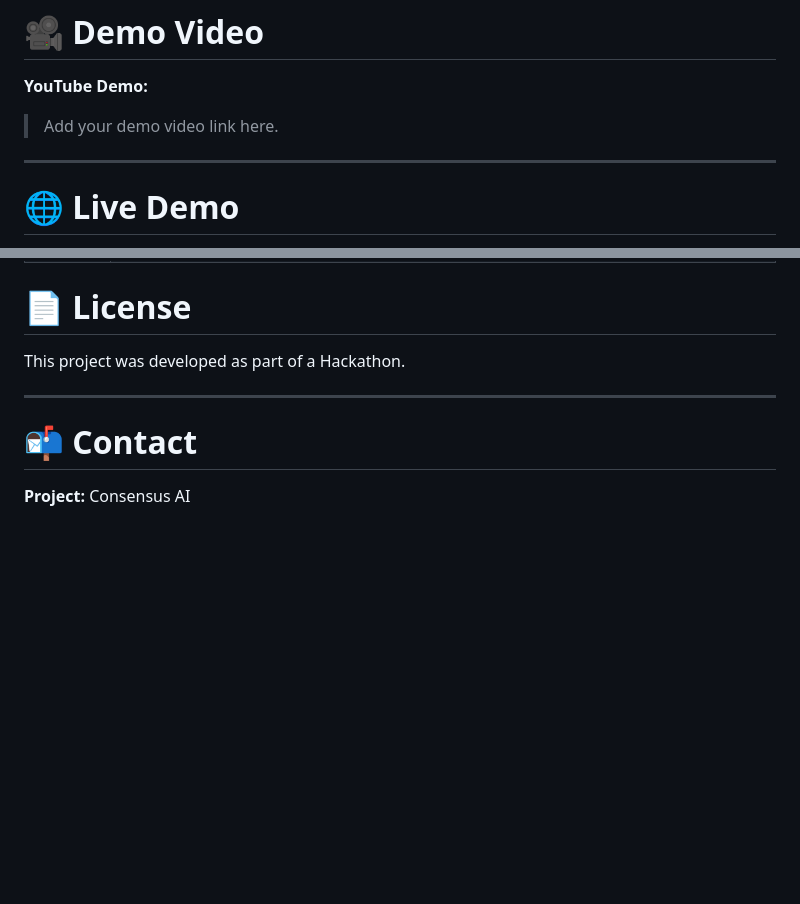
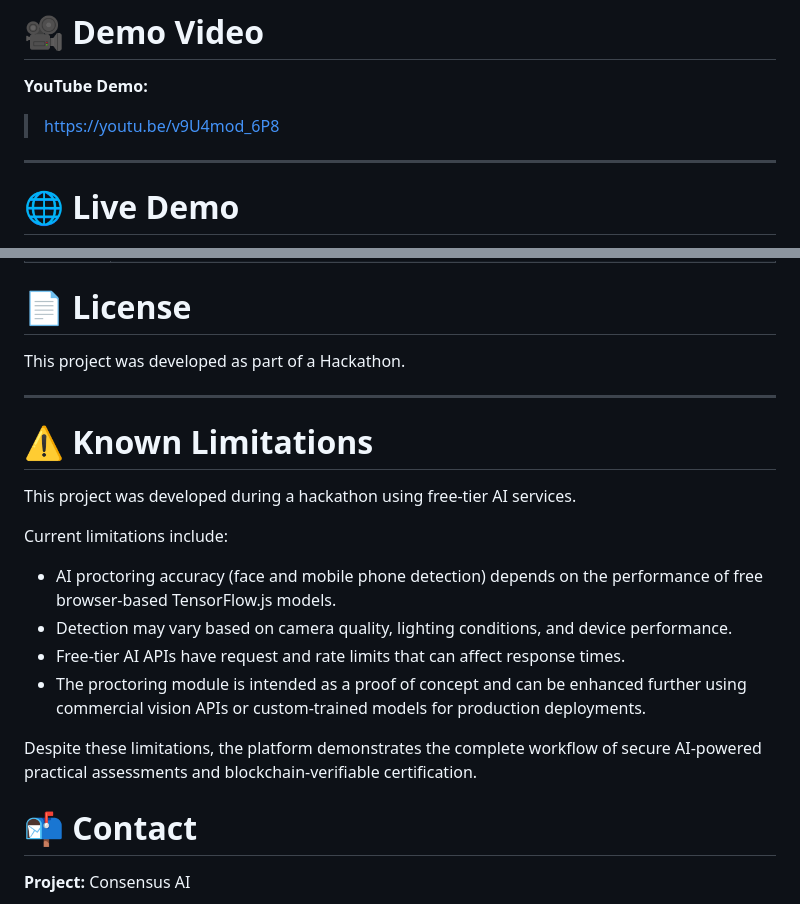
Before and after one commit to Amit-dubey-007/Hackathon-Project, a Markdown page: README.md, 2 parts joined by grey strips. Drawn GitHub-style; blank space fills up the shorter version.

Commit message:
Add known limitations section to README
Added a section on known limitations of the project, detailing the constraints of free-tier AI services and their impact on performance.

```diff
--- a/README.md
+++ b/README.md
@@ -349,8 +349,7 @@ ConsensusAI/
 
 **YouTube Demo:**
 
-> Add your demo video link here.
-
+> https://youtu.be/v9U4mod_6P8
 ---
 
 # 🌐 Live Demo
@@ -389,6 +388,19 @@ This project was developed as part of a Hackathon.
 
 ---
 
+# ⚠️ Known Limitations
+
+This project was developed during a hackathon using free-tier AI services.
+
+Current limitations include:
+
+- AI proctoring accuracy (face and mobile phone detection) depends on the performance of free browser-based TensorFlow.js models.
+- Detection may vary based on camera quality, lighting conditions, and device performance.
+- Free-tier AI APIs have request and rate limits that can affect response times.
+- The proctoring module is intended as a proof of concept and can be enhanced further using commercial vision APIs or custom-trained models for production deployments.
+
+Despite these limitations, the platform demonstrates the complete workflow of secure AI-powered practical assessments and blockchain-verifiable certification.
+
 # 📬 Contact
 
 **Project:** Consensus AI
```
